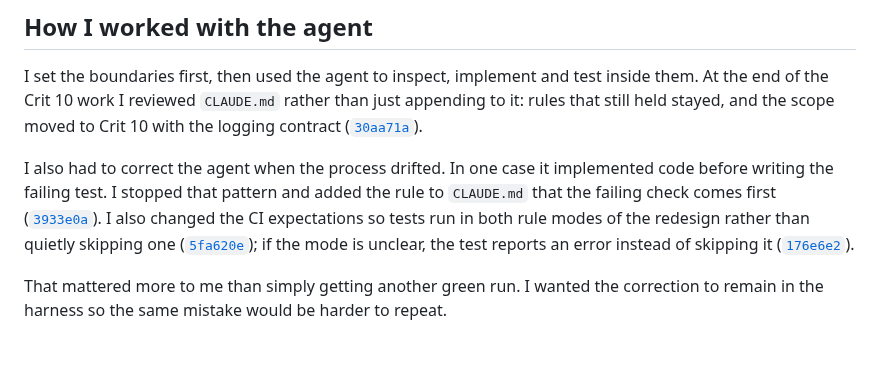
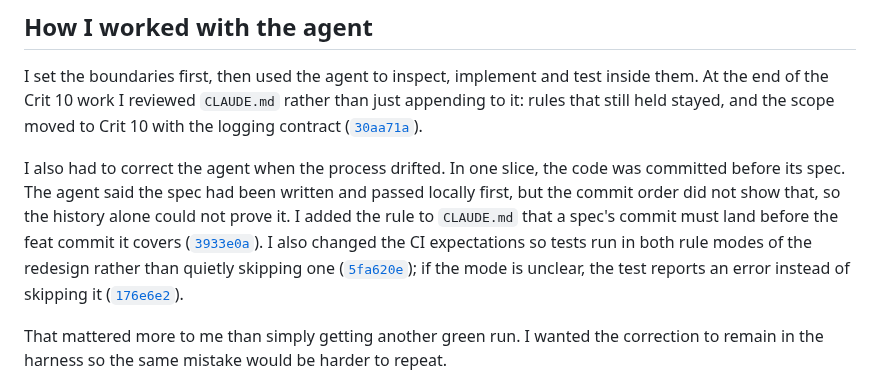
Before and after one commit to comp4020-agentic-coding-studio/comp4020-final-baizhenh884-dev, a Markdown page: PROCESS.md, the part around the change. Drawn GitHub-style; blank space fills up the shorter version.

Commit message:
docs: describe the commit-order slip accurately in PROCESS.md

```diff
--- a/PROCESS.md
+++ b/PROCESS.md
@@ -6,7 +6,7 @@ This file is rewritten at each crit. By Crit 10, Theseus was already a deployed
 
 I set the boundaries first, then used the agent to inspect, implement and test inside them. At the end of the Crit 10 work I reviewed `CLAUDE.md` rather than just appending to it: rules that still held stayed, and the scope moved to Crit 10 with the logging contract ([`30aa71a`](https://github.com/comp4020-agentic-coding-studio/comp4020-final-baizhenh884-dev/commit/30aa71a)).
 
-I also had to correct the agent when the process drifted. In one case it implemented code before writing the failing test. I stopped that pattern and added the rule to `CLAUDE.md` that the failing check comes first ([`3933e0a`](https://github.com/comp4020-agentic-coding-studio/comp4020-final-baizhenh884-dev/commit/3933e0a)). I also changed the CI expectations so tests run in both rule modes of the redesign rather than quietly skipping one ([`5fa620e`](https://github.com/comp4020-agentic-coding-studio/comp4020-final-baizhenh884-dev/commit/5fa620e)); if the mode is unclear, the test reports an error instead of skipping it ([`176e6e2`](https://github.com/comp4020-agentic-coding-studio/comp4020-final-baizhenh884-dev/commit/176e6e2)).
+I also had to correct the agent when the process drifted. In one slice, the code was committed before its spec. The agent said the spec had been written and passed locally first, but the commit order did not show that, so the history alone could not prove it. I added the rule to `CLAUDE.md` that a spec's commit must land before the feat commit it covers ([`3933e0a`](https://github.com/comp4020-agentic-coding-studio/comp4020-final-baizhenh884-dev/commit/3933e0a)). I also changed the CI expectations so tests run in both rule modes of the redesign rather than quietly skipping one ([`5fa620e`](https://github.com/comp4020-agentic-coding-studio/comp4020-final-baizhenh884-dev/commit/5fa620e)); if the mode is unclear, the test reports an error instead of skipping it ([`176e6e2`](https://github.com/comp4020-agentic-coding-studio/comp4020-final-baizhenh884-dev/commit/176e6e2)).
 
 That mattered more to me than simply getting another green run. I wanted the correction to remain in the harness so the same mistake would be harder to repeat.
 
```
